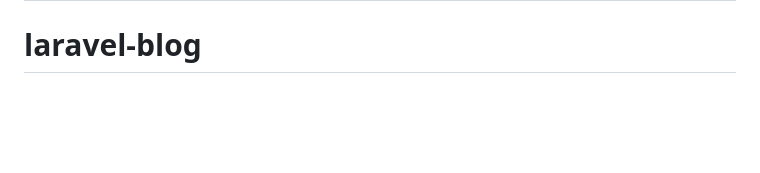
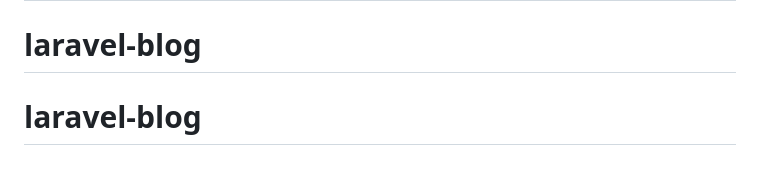
Before and after one commit to ros2601/laravel-blog, a Markdown page: README.md, the part around the change. GitHub-like rendering; blank space fills up the shorter version.

```diff
--- a/README.md
+++ b/README.md
@@ -67,3 +67,4 @@ The Laravel framework is open-sourced software licensed under the [MIT license](
 # laravel-blog
 # laravel-blog
 # laravel-blog
+# laravel-blog
```
